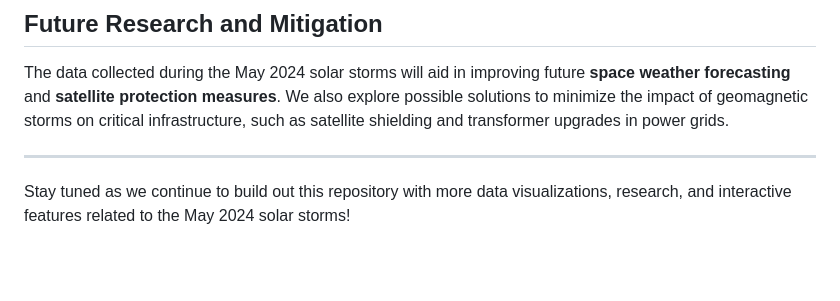
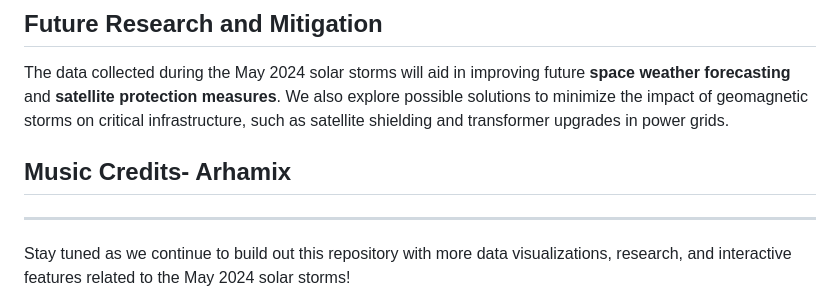
Before and after one commit to ExoScavengers/ExoScavengers.github.io, a Markdown page: README.md, the part around the change. Drawn GitHub-style; blank space fills up the shorter version.

```diff
--- a/README.md
+++ b/README.md
@@ -46,6 +46,9 @@ We are leveraging data and imagery from NASA's missions and citizen science proj
 
 The data collected during the May 2024 solar storms will aid in improving future **space weather forecasting** and **satellite protection measures**. We also explore possible solutions to minimize the impact of geomagnetic storms on critical infrastructure, such as satellite shielding and transformer upgrades in power grids.
 
+## Music Credits- Arhamix
+
+
 ---
 
 Stay tuned as we continue to build out this repository with more data visualizations, research, and interactive features related to the May 2024 solar storms!
```
